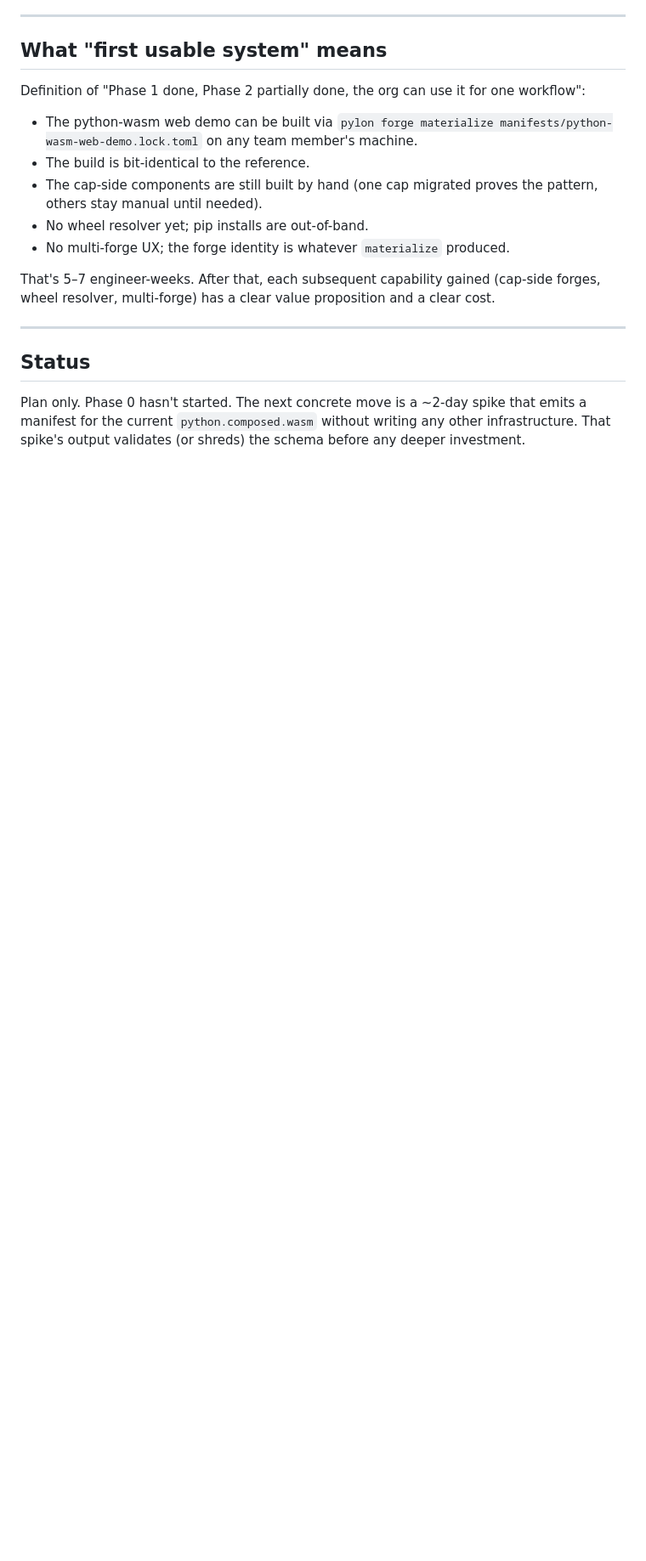
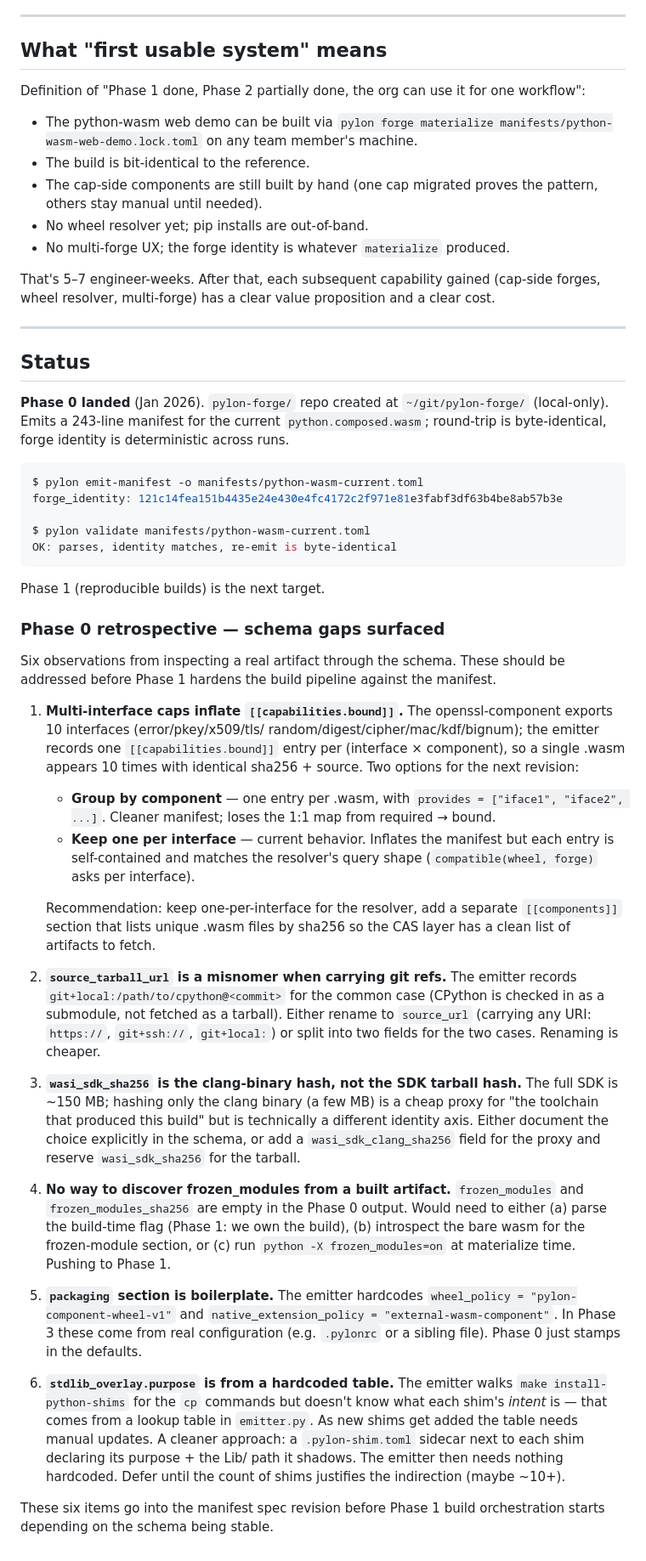
Before and after one commit to tegmentum/python-wasm, a Markdown page: docs/pylon-pyforge-implementation.md, the part around the change. Shown at 85% size. GitHub-like rendering; blank space fills up the shorter version.

Commit message:
docs(pylon-pyforge): Phase 0 retrospective + schema gaps
Phase 0 landed in ~/git/pylon-forge (initial commit 63ada1e). The
manifest emitter works end-to-end against this repo's current
python.composed.wasm; round-trip is byte-identical, forge_identity
is deterministic.

Add a Phase 0 retrospective with six schema gaps surfaced when
inspecting a real artifact through the schema:

1. Multi-interface caps inflate [[capabilities.bound]]
   (openssl-component appears 10x, once per exported interface,
   all with identical sha256). Recommendation: keep one-per-
   interface for the resolver query shape, add a separate
   [[components]] section for the CAS layer's unique-artifacts
   view.

2. source_tarball_url is a misnomer when carrying git refs.
   The CPython source is typically a submodule with a commit,
   not a tarball. Rename to source_url and accept any URI
   scheme.

3. wasi_sdk_sha256 is currently the clang-binary hash (cheap
   proxy ~few MB) not the SDK tarball hash (full 150 MB).
   Document the choice or split into two fields.

4. No way to discover frozen_modules from a built artifact
   in Phase 0. Pushed to Phase 1 where we own the build.

5. packaging section is hardcoded boilerplate. Real config
   comes in Phase 3.

6. stdlib_overlay.purpose is from a hardcoded table in the
   emitter; doesn't scale beyond ~10 shims. Future: per-shim
   sidecar metadata file. Defer until count justifies it.

These six items go into the manifest spec revision before
Phase 1 build orchestration starts depending on the schema
being stable.

````diff
--- a/docs/pylon-pyforge-implementation.md
+++ b/docs/pylon-pyforge-implementation.md
@@ -635,7 +635,82 @@ value proposition and a clear cost.
 
 ## Status
 
-Plan only. Phase 0 hasn't started. The next concrete move is a
-~2-day spike that emits a manifest for the current `python.composed.wasm`
-without writing any other infrastructure. That spike's output
-validates (or shreds) the schema before any deeper investment.
+**Phase 0 landed** (Jan 2026). `pylon-forge/` repo created at
+`~/git/pylon-forge/` (local-only). Emits a 243-line manifest for the
+current `python.composed.wasm`; round-trip is byte-identical, forge
+identity is deterministic across runs.
+
+  ```bash
+  $ pylon emit-manifest -o manifests/python-wasm-current.toml
+  forge_identity: 121c14fea151b4435e24e430e4fc4172c2f971e81e3fabf3df63b4be8ab57b3e
+
+  $ pylon validate manifests/python-wasm-current.toml
+  OK: parses, identity matches, re-emit is byte-identical
+  ```
+
+Phase 1 (reproducible builds) is the next target.
+
+### Phase 0 retrospective — schema gaps surfaced
+
+Six observations from inspecting a real artifact through the schema.
+These should be addressed before Phase 1 hardens the build pipeline
+against the manifest.
+
+1. **Multi-interface caps inflate `[[capabilities.bound]]`.** The
+   openssl-component exports 10 interfaces (error/pkey/x509/tls/
+   random/digest/cipher/mac/kdf/bignum); the emitter records one
+   `[[capabilities.bound]]` entry per (interface × component), so a
+   single .wasm appears 10 times with identical sha256 + source. Two
+   options for the next revision:
+
+   * **Group by component** — one entry per .wasm, with `provides =
+     ["iface1", "iface2", ...]`. Cleaner manifest; loses the 1:1
+     map from required → bound.
+   * **Keep one per interface** — current behavior. Inflates the
+     manifest but each entry is self-contained and matches the
+     resolver's query shape (`compatible(wheel, forge)` asks per
+     interface).
+
+   Recommendation: keep one-per-interface for the resolver, add a
+   separate `[[components]]` section that lists unique .wasm files
+   by sha256 so the CAS layer has a clean list of artifacts to fetch.
+
+2. **`source_tarball_url` is a misnomer when carrying git refs.**
+   The emitter records `git+local:/path/to/cpython@<commit>` for the
+   common case (CPython is checked in as a submodule, not fetched as
+   a tarball). Either rename to `source_url` (carrying any URI:
+   `https://`, `git+ssh://`, `git+local:`) or split into two fields
+   for the two cases. Renaming is cheaper.
+
+3. **`wasi_sdk_sha256` is the clang-binary hash, not the SDK tarball
+   hash.** The full SDK is ~150 MB; hashing only the clang binary
+   (a few MB) is a cheap proxy for "the toolchain that produced this
+   build" but is technically a different identity axis. Either
+   document the choice explicitly in the schema, or add a
+   `wasi_sdk_clang_sha256` field for the proxy and reserve
+   `wasi_sdk_sha256` for the tarball.
+
+4. **No way to discover frozen_modules from a built artifact.**
+   `frozen_modules` and `frozen_modules_sha256` are empty in the
+   Phase 0 output. Would need to either (a) parse the build-time
+   flag (Phase 1: we own the build), (b) introspect the bare wasm
+   for the frozen-module section, or (c) run `python -X
+   frozen_modules=on` at materialize time. Pushing to Phase 1.
+
+5. **`packaging` section is boilerplate.** The emitter hardcodes
+   `wheel_policy = "pylon-component-wheel-v1"` and
+   `native_extension_policy = "external-wasm-component"`. In Phase 3
+   these come from real configuration (e.g. `.pylonrc` or a sibling
+   file). Phase 0 just stamps in the defaults.
+
+6. **`stdlib_overlay.purpose` is from a hardcoded table.** The
+   emitter walks `make install-python-shims` for the `cp` commands
+   but doesn't know what each shim's *intent* is — that comes from
+   a lookup table in `emitter.py`. As new shims get added the table
+   needs manual updates. A cleaner approach: a `.pylon-shim.toml`
+   sidecar next to each shim declaring its purpose + the Lib/ path
+   it shadows. The emitter then needs nothing hardcoded. Defer until
+   the count of shims justifies the indirection (maybe ~10+).
+
+These six items go into the manifest spec revision before Phase 1
+build orchestration starts depending on the schema being stable.
````
